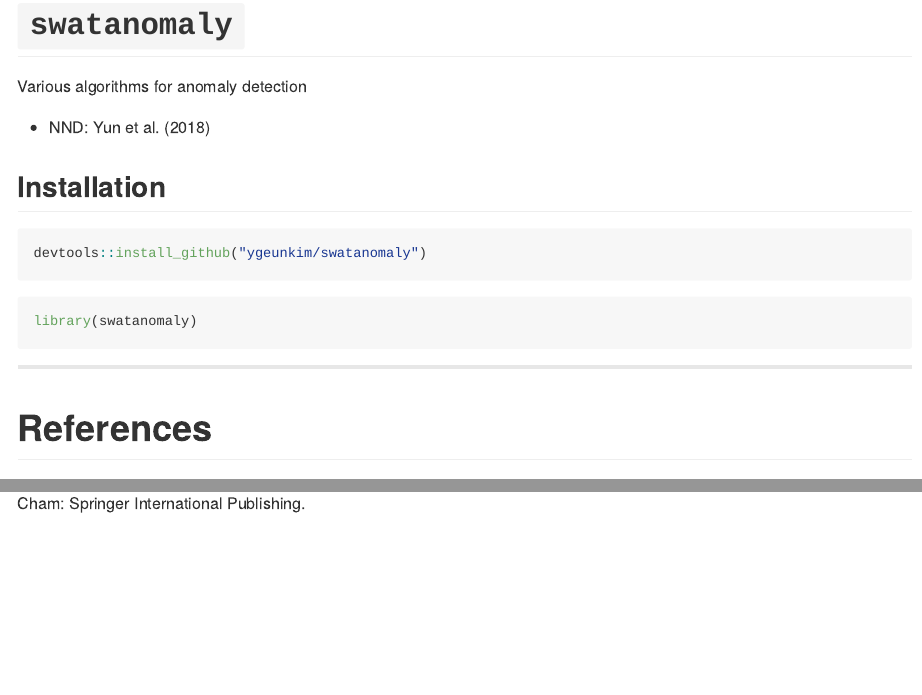
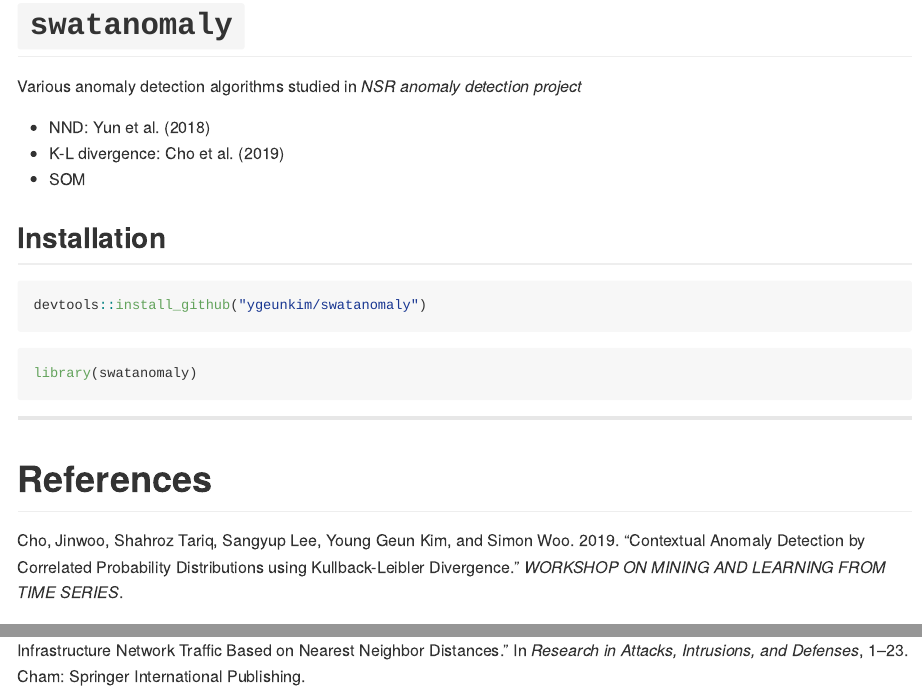
Before and after one commit to ygeunkim/swatanomaly, an R Markdown document (README.Rmd): the page in a window 1100 px wide, from its top, and a second part further down, joined at a grey line. The pictures show the output file README.md that the author committed with the source, drawn offline in the style of GitHub.

Commit message:
few revise readme

```diff
--- a/README.Rmd
+++ b/README.Rmd
@@ -20,9 +20,11 @@
 
 # `swatanomaly`
 
-Various algorithms for anomaly detection
+Various anomaly detection algorithms studied in *NSR anomaly detection project*
 
 - NND: @Yun:2018di
+- K-L divergence: @Cho:2019ji
+- SOM
 
 ## Installation
 
```
Also changed, not shown: README.md.
